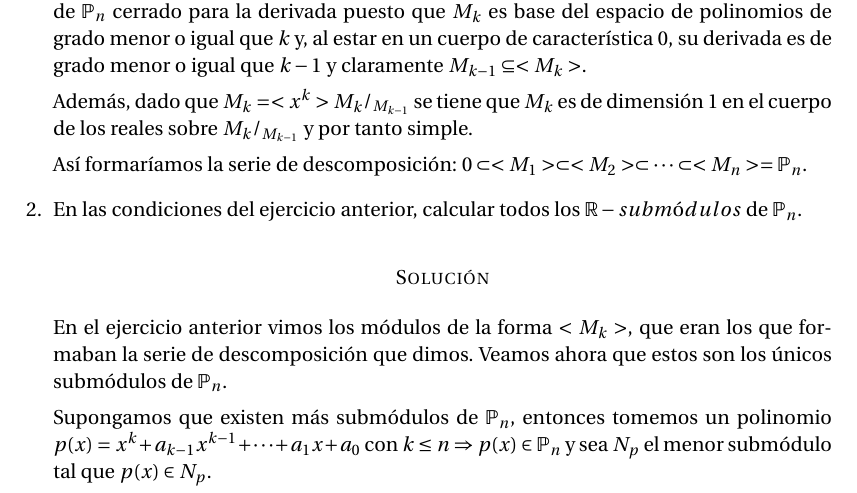
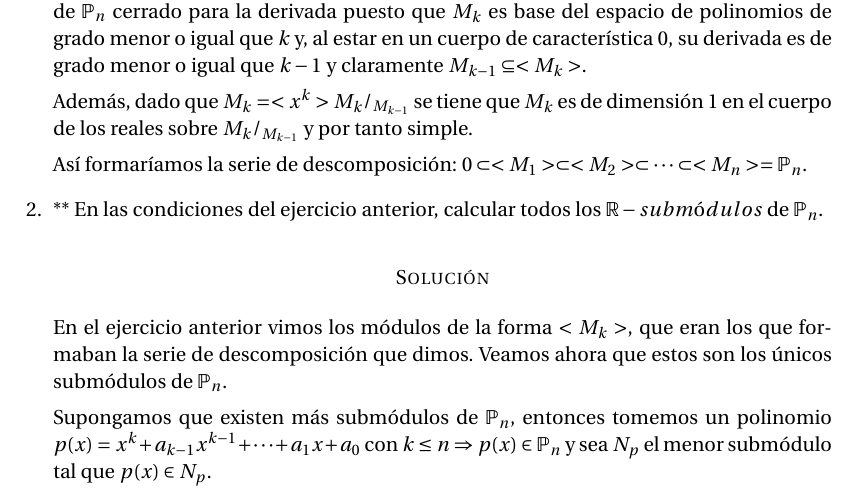
Before and after one commit to oxcar103/Practicas-AGR, a LaTeX document (Memoria.tex): part of page 2 of 3, cut so that both start at the same text. Compiled offline with pdfLaTeX.

Commit message:
Dificultad del ejercicio añadida

```diff
--- a/Memoria.tex
+++ b/Memoria.tex
@@ -105,7 +105,8 @@
 		\mathbb{P}_n$.
 
 		% Pág 17
-		\item En las condiciones del ejercicio anterior, calcular todos los $\mathbb{R}-submódulos$ de $\mathbb{P}_n$.
+		\item ** En las condiciones del ejercicio anterior, calcular todos los $\mathbb{R}-submódulos$ de
+		$\mathbb{P}_n$.
 		\subsubsection*{Solución}
 		En el ejercicio anterior vimos los módulos de la forma $<M_k>$, que eran los que formaban la serie de
 		descomposición que dimos. Veamos ahora que estos son los únicos submódulos de $\mathbb{P}_n$.
```
